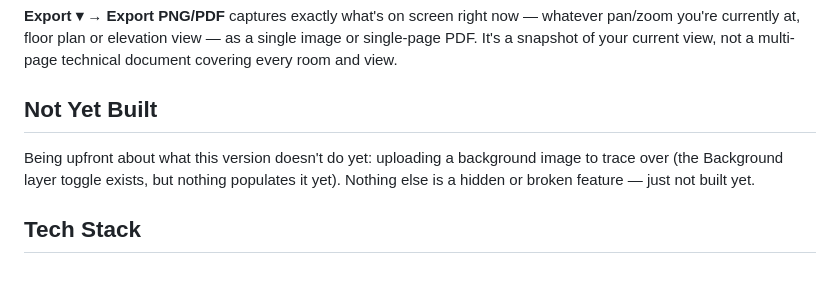
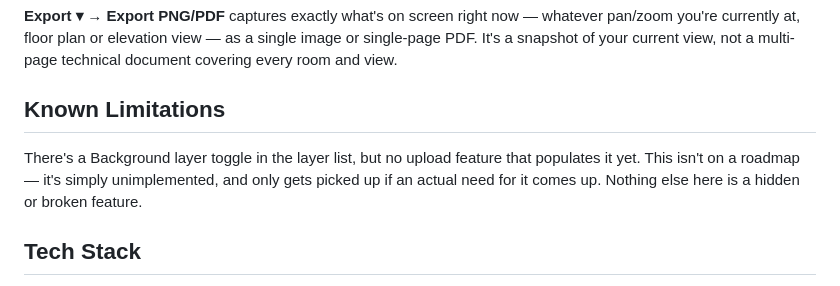
Before and after one commit to jesstsai0127/floor-plan-editor, a Markdown page: README.md, the part around the change. GitHub-like rendering.

Commit message:
docs: reframe background-image upload as an unplanned limitation, not a roadmap item
Co-Authored-By: Claude Sonnet 5 <noreply@anthropic.com>
Claude-Session: https://claude.ai/code/session_01DKyykRBpYN5g6FhYs5sTQJ

```diff
--- a/README.md
+++ b/README.md
@@ -173,12 +173,12 @@ after a confirmation.
 as a single image or single-page PDF. It's a snapshot of your current
 view, not a multi-page technical document covering every room and view.
 
-## Not Yet Built
+## Known Limitations
 
-Being upfront about what this version doesn't do yet: uploading a
-background image to trace over (the Background layer toggle exists, but
-nothing populates it yet). Nothing else is a hidden or broken feature —
-just not built yet.
+There's a Background layer toggle in the layer list, but no upload feature
+that populates it yet. This isn't on a roadmap — it's simply unimplemented,
+and only gets picked up if an actual need for it comes up. Nothing else
+here is a hidden or broken feature.
 
 ## Tech Stack
 
```
